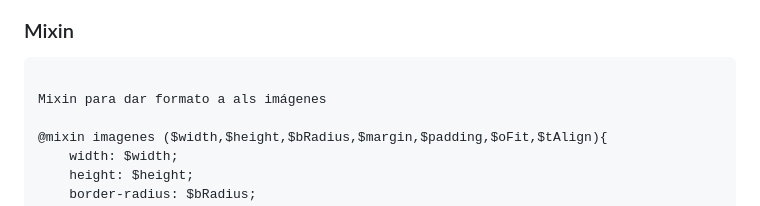
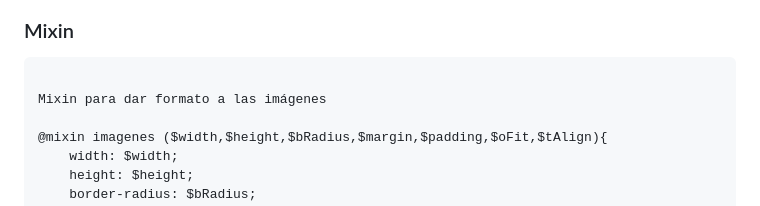
Before and after one commit to franciscogelabert/PreEntrega3GelabertFrancisco, a Markdown page: README.md, the part around the change. Drawn GitHub-style.

Commit message:
Update README.md
corrección texto mixin

````diff
--- a/README.md
+++ b/README.md
@@ -171,7 +171,7 @@ Se itera la tupla del punto anterior para dar formato a las clases de color.
 
 ```bash
 
-Mixin para dar formato a als imágenes
+Mixin para dar formato a las imágenes
 
 @mixin imagenes ($width,$height,$bRadius,$margin,$padding,$oFit,$tAlign){
     width: $width;
````
